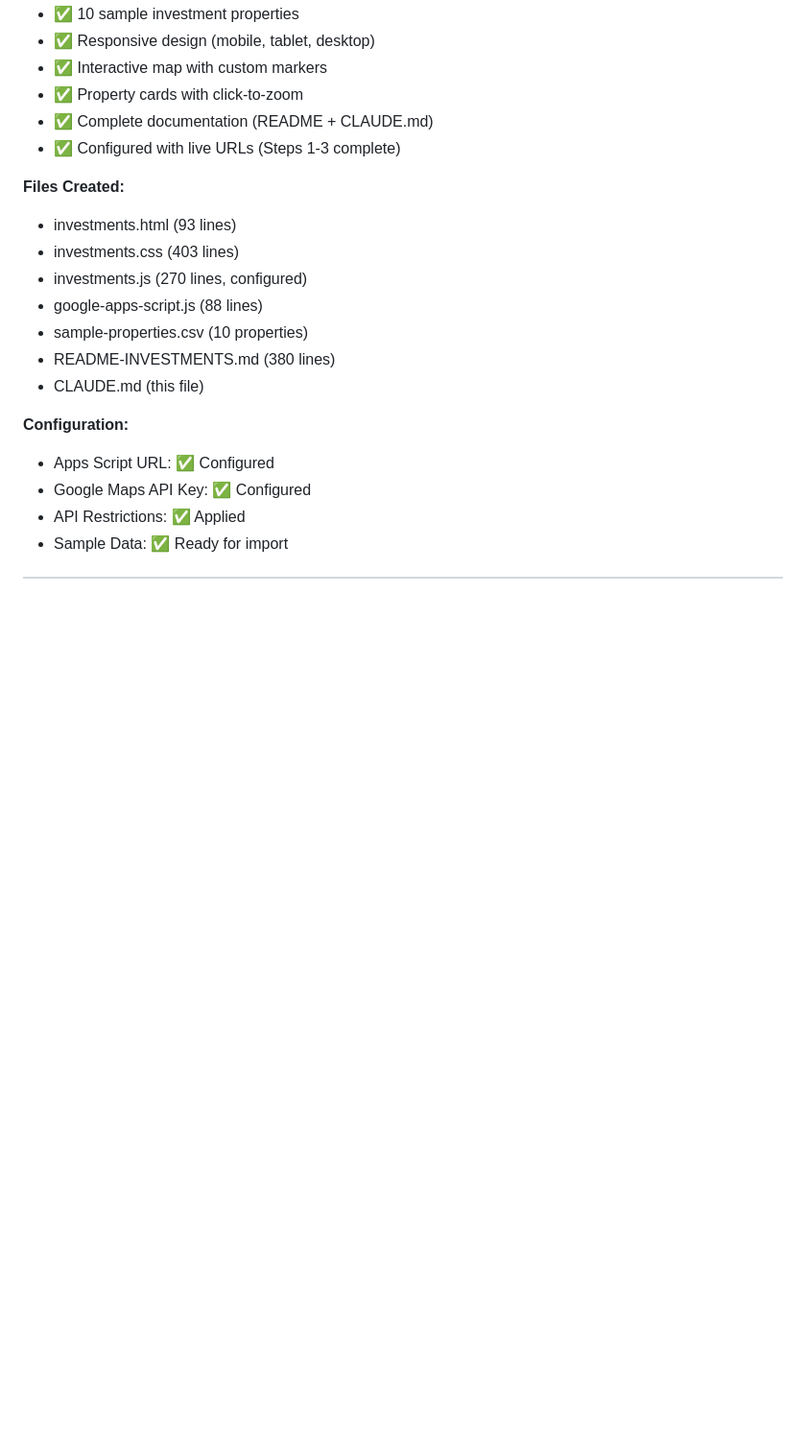
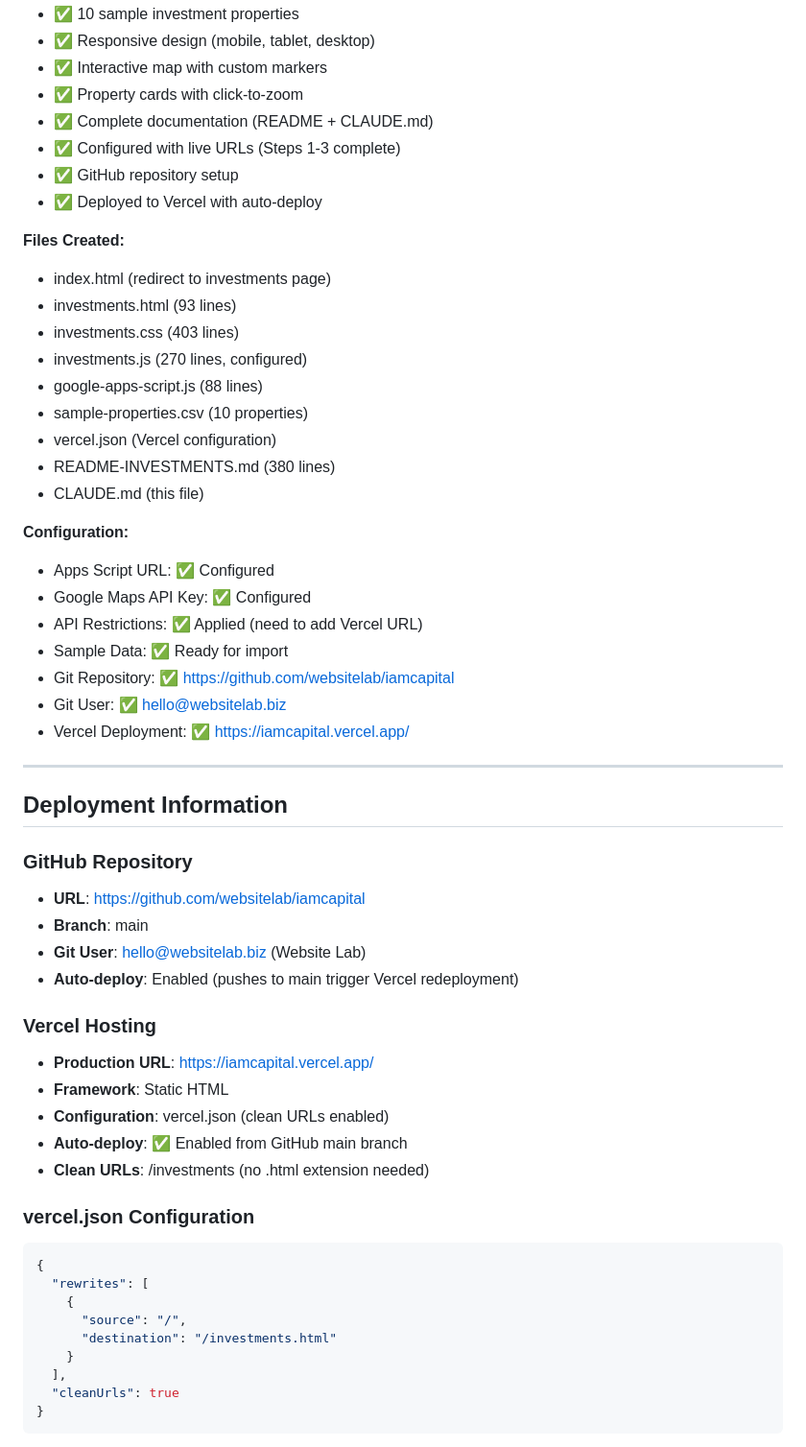
Before and after one commit to mattcproctor/iamcapital, a Markdown page: CLAUDE.md, the part around one of its changes. Shown at 96% size. GitHub-like rendering; blank space fills up the shorter version.

````diff
--- a/CLAUDE.md
+++ b/CLAUDE.md
@@ -828,18 +848,56 @@ Blue Devil Jiu Jitsu schedule.html - Proven pattern this project follows
 - ✅ Property cards with click-to-zoom
 - ✅ Complete documentation (README + CLAUDE.md)
 - ✅ Configured with live URLs (Steps 1-3 complete)
+- ✅ GitHub repository setup
+- ✅ Deployed to Vercel with auto-deploy
 
 **Files Created:**
+- index.html (redirect to investments page)
 - investments.html (93 lines)
 - investments.css (403 lines)
 - investments.js (270 lines, configured)
 - google-apps-script.js (88 lines)
 - sample-properties.csv (10 properties)
+- vercel.json (Vercel configuration)
 - README-INVESTMENTS.md (380 lines)
 - CLAUDE.md (this file)
 
 **Configuration:**
 - Apps Script URL: ✅ Configured
 - Google Maps API Key: ✅ Configured
-- API Restrictions: ✅ Applied
+- API Restrictions: ✅ Applied (need to add Vercel URL)
 - Sample Data: ✅ Ready for import
+- Git Repository: ✅ https://github.com/websitelab/iamcapital
+- Git User: ✅ hello@websitelab.biz
+- Vercel Deployment: ✅ https://iamcapital.vercel.app/
+
+---
+
+## Deployment Information
+
+### GitHub Repository
+- **URL**: https://github.com/websitelab/iamcapital
+- **Branch**: main
+- **Git User**: hello@websitelab.biz (Website Lab)
+- **Auto-deploy**: Enabled (pushes to main trigger Vercel redeployment)
+
+### Vercel Hosting
+- **Production URL**: https://iamcapital.vercel.app/
+- **Framework**: Static HTML
+- **Configuration**: vercel.json (clean URLs enabled)
+- **Auto-deploy**: ✅ Enabled from GitHub main branch
+- **Clean URLs**: /investments (no .html extension needed)
+
+### vercel.json Configuration
+```json
+{
+  "rewrites": [
+    {
+      "source": "/",
+      "destination": "/investments.html"
+    }
+  ],
+  "cleanUrls": true
+}
+```
+
````
Also changed, not shown: other parts of CLAUDE.md (+77 -13 lines).
